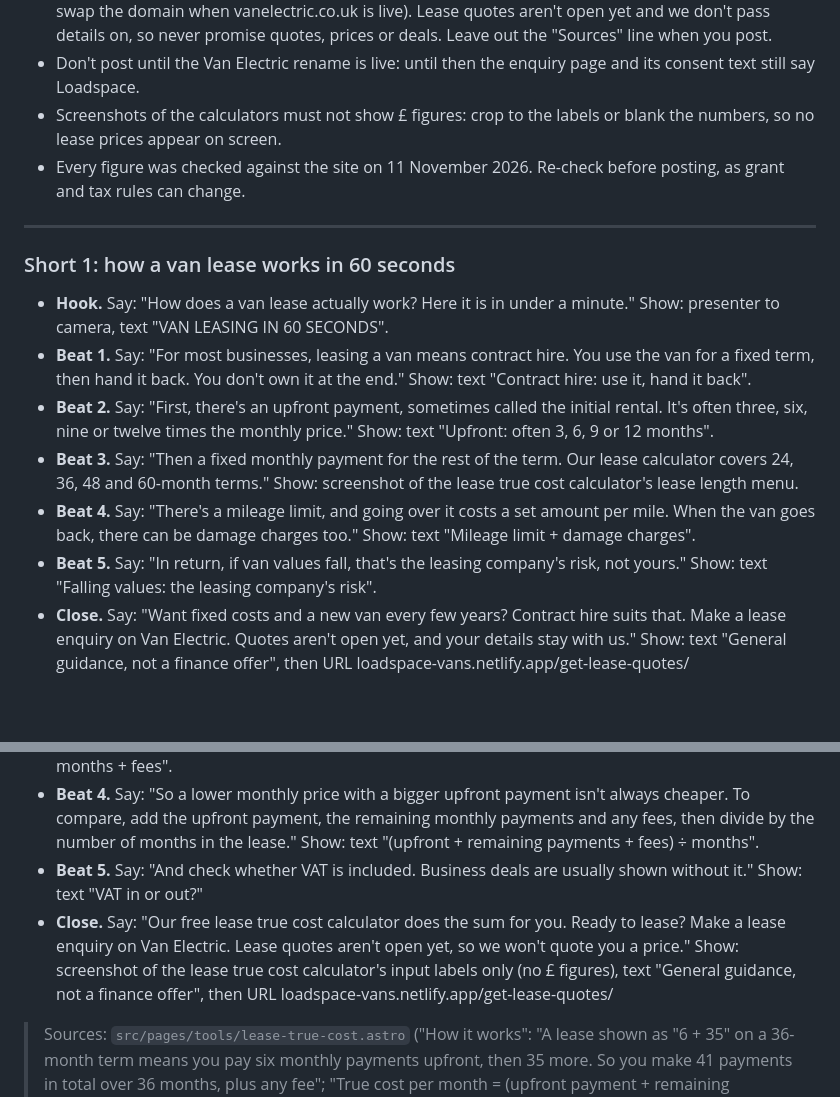
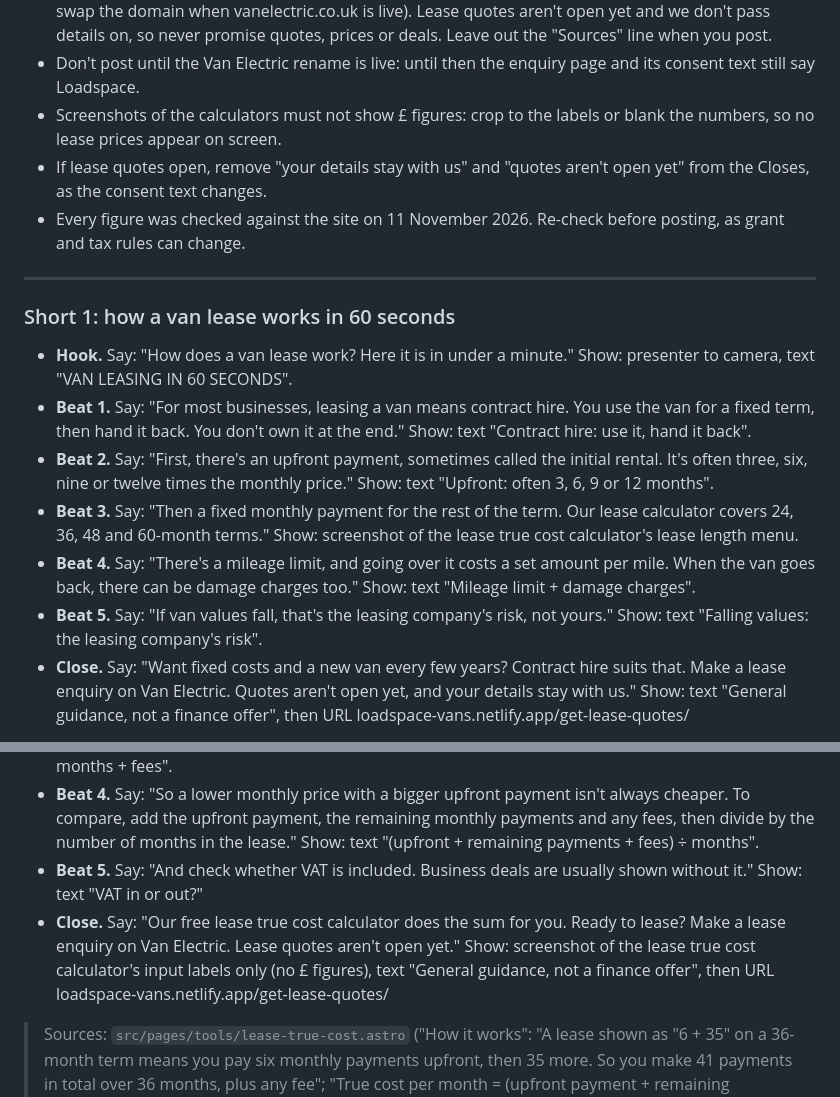
Before and after one commit to floss647/loadspace, a Markdown page: marketing/lease-shorts-2026-11.md, 2 parts joined by grey strips. Drawn GitHub-style; blank space fills up the shorter version.

```diff
--- a/marketing/lease-shorts-2026-11.md
+++ b/marketing/lease-shorts-2026-11.md
@@ -8,18 +8,19 @@ Ten YouTube Shorts scripts explaining van leasing. Each script runs about 45 to
 - Every Close sends viewers to the lease enquiry page (loadspace-vans.netlify.app/get-lease-quotes/; swap the domain when vanelectric.co.uk is live). Lease quotes aren't open yet and we don't pass details on, so never promise quotes, prices or deals. Leave out the "Sources" line when you post.
 - Don't post until the Van Electric rename is live: until then the enquiry page and its consent text still say Loadspace.
 - Screenshots of the calculators must not show £ figures: crop to the labels or blank the numbers, so no lease prices appear on screen.
+- If lease quotes open, remove "your details stay with us" and "quotes aren't open yet" from the Closes, as the consent text changes.
 - Every figure was checked against the site on 11 November 2026. Re-check before posting, as grant and tax rules can change.
 
 ---
 
 ### Short 1: how a van lease works in 60 seconds
 
-- **Hook.** Say: "How does a van lease actually work? Here it is in under a minute." Show: presenter to camera, text "VAN LEASING IN 60 SECONDS".
+- **Hook.** Say: "How does a van lease work? Here it is in under a minute." Show: presenter to camera, text "VAN LEASING IN 60 SECONDS".
 - **Beat 1.** Say: "For most businesses, leasing a van means contract hire. You use the van for a fixed term, then hand it back. You don't own it at the end." Show: text "Contract hire: use it, hand it back".
 - **Beat 2.** Say: "First, there's an upfront payment, sometimes called the initial rental. It's often three, six, nine or twelve times the monthly price." Show: text "Upfront: often 3, 6, 9 or 12 months".
 - **Beat 3.** Say: "Then a fixed monthly payment for the rest of the term. Our lease calculator covers 24, 36, 48 and 60-month terms." Show: screenshot of the lease true cost calculator's lease length menu.
 - **Beat 4.** Say: "There's a mileage limit, and going over it costs a set amount per mile. When the van goes back, there can be damage charges too." Show: text "Mileage limit + damage charges".
-- **Beat 5.** Say: "In return, if van values fall, that's the leasing company's risk, not yours." Show: text "Falling values: the leasing company's risk".
+- **Beat 5.** Say: "If van values fall, that's the leasing company's risk, not yours." Show: text "Falling values: the leasing company's risk".
 - **Close.** Say: "Want fixed costs and a new van every few years? Contract hire suits that. Make a lease enquiry on Van Electric. Quotes aren't open yet, and your details stay with us." Show: text "General guidance, not a finance offer", then URL loadspace-vans.netlify.app/get-lease-quotes/
 
 > Sources: `src/pages/guides/lease-vs-buy.md` ("The short answer": "Want fixed costs and a new van every few years? Contract hire (leasing)"; "The four options" table: own it at the end "No, hand it back", mileage limit "Yes", risk if values fall "The leasing company's", damage charges at the end "Yes"; "Contract hire, explained": "upfront payment (often 3, 6, 9 or 12 times the monthly price), then a fixed monthly payment, and hand the van back at the end"; "Going over costs a set amount per mile"). Terms of 24, 36, 48 and 60 months: `src/pages/tools/lease-true-cost.astro` (lease length options 24, 36, 48, 60). "Your details stay with us": consent text on `src/pages/get-lease-quotes.astro`. "Initial rental" and "for most businesses, leasing a van means contract hire" are general wording, not on the site.
@@ -34,7 +35,7 @@ Ten YouTube Shorts scripts explaining van leasing. Each script runs about 45 to
 - **Beat 3.** Say: "That's 50 payments over 48 months, plus any fee." Show: text "50 payments in 48 months + fees".
 - **Beat 4.** Say: "So a lower monthly price with a bigger upfront payment isn't always cheaper. To compare, add the upfront payment, the remaining monthly payments and any fees, then divide by the number of months in the lease." Show: text "(upfront + remaining payments + fees) ÷ months".
 - **Beat 5.** Say: "And check whether VAT is included. Business deals are usually shown without it." Show: text "VAT in or out?"
-- **Close.** Say: "Our free lease true cost calculator does the sum for you. Ready to lease? Make a lease enquiry on Van Electric. Lease quotes aren't open yet, so we won't quote you a price." Show: screenshot of the lease true cost calculator's input labels only (no £ figures), text "General guidance, not a finance offer", then URL loadspace-vans.netlify.app/get-lease-quotes/
+- **Close.** Say: "Our free lease true cost calculator does the sum for you. Ready to lease? Make a lease enquiry on Van Electric. Lease quotes aren't open yet." Show: screenshot of the lease true cost calculator's input labels only (no £ figures), text "General guidance, not a finance offer", then URL loadspace-vans.netlify.app/get-lease-quotes/
 
 > Sources: `src/pages/tools/lease-true-cost.astro` ("How it works": "A lease shown as "6 + 35" on a 36-month term means you pay six monthly payments upfront, then 35 more. So you make 41 payments in total over 36 months, plus any fee"; "True cost per month = (upfront payment + remaining payments + fees) ÷ lease length"; "whether prices include VAT (business deals are usually shown without it)"; the script's profile label is upfront + (term minus 1), so 3 upfront on 48 months shows "3 + 47"). 3 + 47 = 50 payments: same method as the site's 6 + 35 = 41. `src/pages/guides/lease-vs-buy.md` ("A lower monthly price with a bigger upfront payment is not always cheaper").
 
```
Also changed, not shown: other parts of marketing/lease-shorts-2026-11.md (+8 -8 lines).
